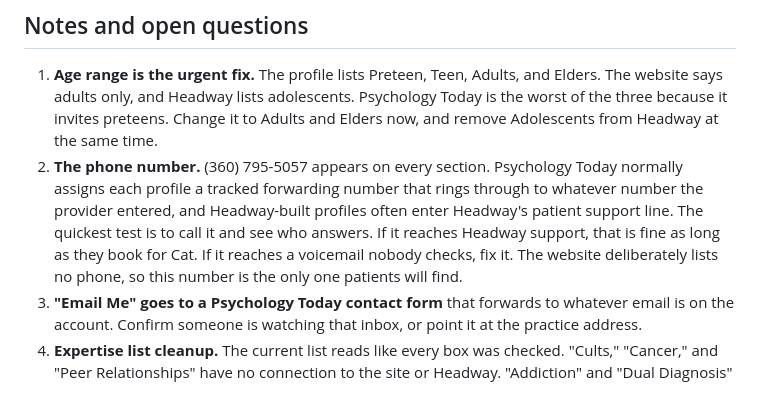
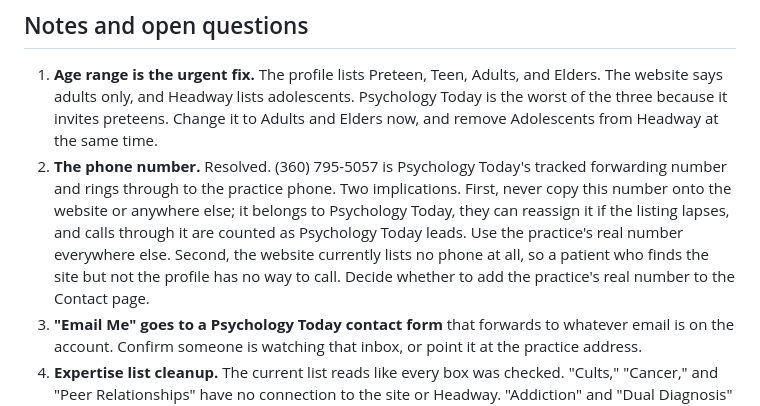
Before and after one commit to supinator71/stuff, a Markdown page: website/psychology-today-profile-edited.md, the part around the change. GitHub-like rendering.

Commit message:
Update phone note: tracked number rings to practice line
Co-Authored-By: Claude Fable 5.1 <noreply@anthropic.com>
Claude-Session: https://claude.ai/code/session_01XK4LBXUYNvSU4XfjBqhV5T

```diff
--- a/website/psychology-today-profile-edited.md
+++ b/website/psychology-today-profile-edited.md
@@ -99,7 +99,7 @@ I'm in-network with Premera, Regence, Aetna, Cigna, Providence, Ambetter, and ma
 ## Notes and open questions
 
 1. **Age range is the urgent fix.** The profile lists Preteen, Teen, Adults, and Elders. The website says adults only, and Headway lists adolescents. Psychology Today is the worst of the three because it invites preteens. Change it to Adults and Elders now, and remove Adolescents from Headway at the same time.
-2. **The phone number.** (360) 795-5057 appears on every section. Psychology Today normally assigns each profile a tracked forwarding number that rings through to whatever number the provider entered, and Headway-built profiles often enter Headway's patient support line. The quickest test is to call it and see who answers. If it reaches Headway support, that is fine as long as they book for Cat. If it reaches a voicemail nobody checks, fix it. The website deliberately lists no phone, so this number is the only one patients will find.
+2. **The phone number.** Resolved. (360) 795-5057 is Psychology Today's tracked forwarding number and rings through to the practice phone. Two implications. First, never copy this number onto the website or anywhere else; it belongs to Psychology Today, they can reassign it if the listing lapses, and calls through it are counted as Psychology Today leads. Use the practice's real number everywhere else. Second, the website currently lists no phone at all, so a patient who finds the site but not the profile has no way to call. Decide whether to add the practice's real number to the Contact page.
 3. **"Email Me" goes to a Psychology Today contact form** that forwards to whatever email is on the account. Confirm someone is watching that inbox, or point it at the practice address.
 4. **Expertise list cleanup.** The current list reads like every box was checked. "Cults," "Cancer," and "Peer Relationships" have no connection to the site or Headway. "Addiction" and "Dual Diagnosis" advertise substance use treatment, which the practice has decided not to market and which MOUD is out of scope for. "Self-Harming" and "Personality Disorders" signal a level of acuity a virtual medication practice generally does not want to lead with. The recommended list matches Headway and the website.
 5. **Top specialties.** Current order is Trauma and PTSD, Medication Management, Mood Disorders. Recommended order is Medication Management, Depression, Anxiety, which matches the website and puts the highest-volume searches first. Trauma and PTSD stays prominent in Expertise and in the statement. If Cat feels strongly about leading with trauma, keep it in the top three and drop Anxiety to Expertise.
```
